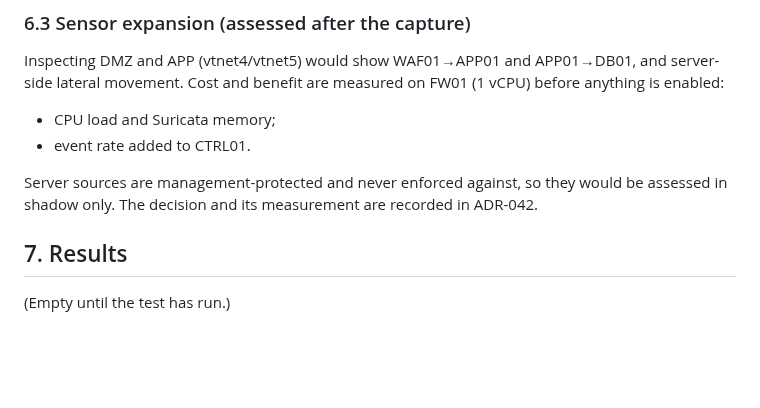
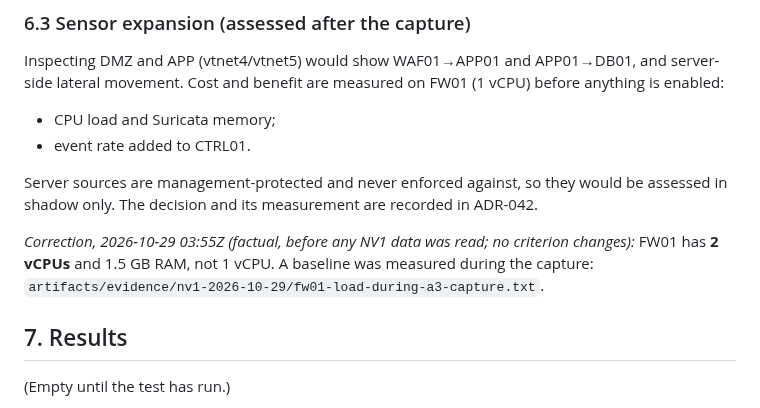
Before and after one commit to Order52/adaptive-ai-firewall, a Markdown page: docs/engineering/NV1_NETWORK_NOVELTY_VALIDATION.md, the part around the change. Rendered like a GitHub page; blank space fills up the shorter version.

Commit message:
NV1 §6.3: factual correction (FW01 has 2 vCPUs), dated, no criterion change
Co-Authored-By: Claude Opus 5.5 <noreply@anthropic.com>
Claude-Session: https://claude.ai/code/session_01LNgXwVUvsxMGj7PGNGQzgH

```diff
--- a/docs/engineering/NV1_NETWORK_NOVELTY_VALIDATION.md
+++ b/docs/engineering/NV1_NETWORK_NOVELTY_VALIDATION.md
@@ -135,6 +135,10 @@ anything is enabled:
 Server sources are management-protected and never enforced against, so they would be
 assessed in shadow only. The decision and its measurement are recorded in ADR-042.
 
+*Correction, 2026-10-29 03:55Z (factual, before any NV1 data was read; no criterion
+changes):* FW01 has **2 vCPUs** and 1.5 GB RAM, not 1 vCPU. A baseline was measured
+during the capture: `artifacts/evidence/nv1-2026-10-29/fw01-load-during-a3-capture.txt`.
+
 ## 7. Results
 
 (Empty until the test has run.)
```
